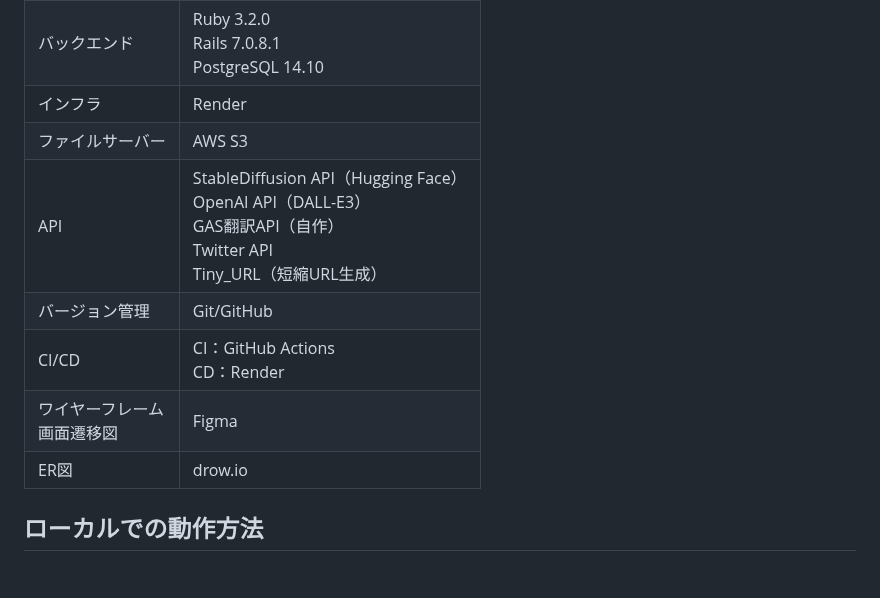
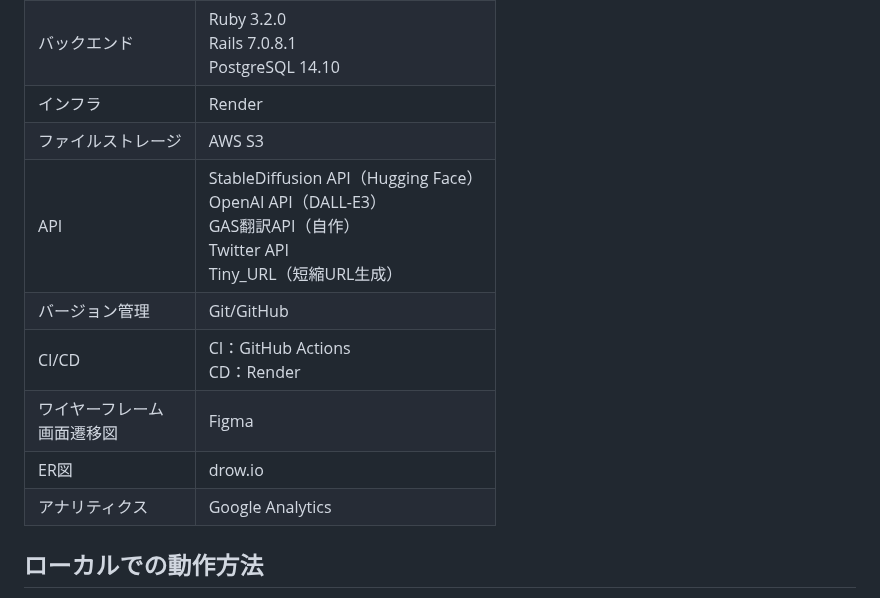
Before and after one commit to no215tyler/word_chain_image_generator, a Markdown page: README.md, the part around the change. GitHub-like rendering; blank space fills up the shorter version.

Commit message:
📝README修正

```diff
--- a/README.md
+++ b/README.md
@@ -93,12 +93,13 @@ PCを扱うためには基本的なキーボードタイピングが必要で、
 | フロントエンド                 | HTML/CSS<br>Tailwind CSS<br>JavaScript                                                                                       |
 | バックエンド                   | Ruby 3.2.0<br>Rails 7.0.8.1<br>PostgreSQL 14.10                                                                              |
 | インフラ                       | Render                                                                                                                       |
-| ファイルサーバー               | AWS S3                                                                                                                       |
+| ファイルストレージ             | AWS S3                                                                                                                       |
 | API                            | StableDiffusion API（Hugging Face）<br>OpenAI API（DALL-E3）<br>GAS翻訳API（自作）<br>Twitter API<br>Tiny_URL（短縮URL生成） |
 | バージョン管理                 | Git/GitHub                                                                                                                   |
 | CI/CD                          | CI：GitHub Actions<br>CD：Render                                                                                             |
 | ワイヤーフレーム<br>画面遷移図 | Figma                                                                                                                        |
 | ER図                           | drow.io                                                                                                                      |
+| アナリティクス                 | Google Analytics                                                                                                             |
 
 
 
```
